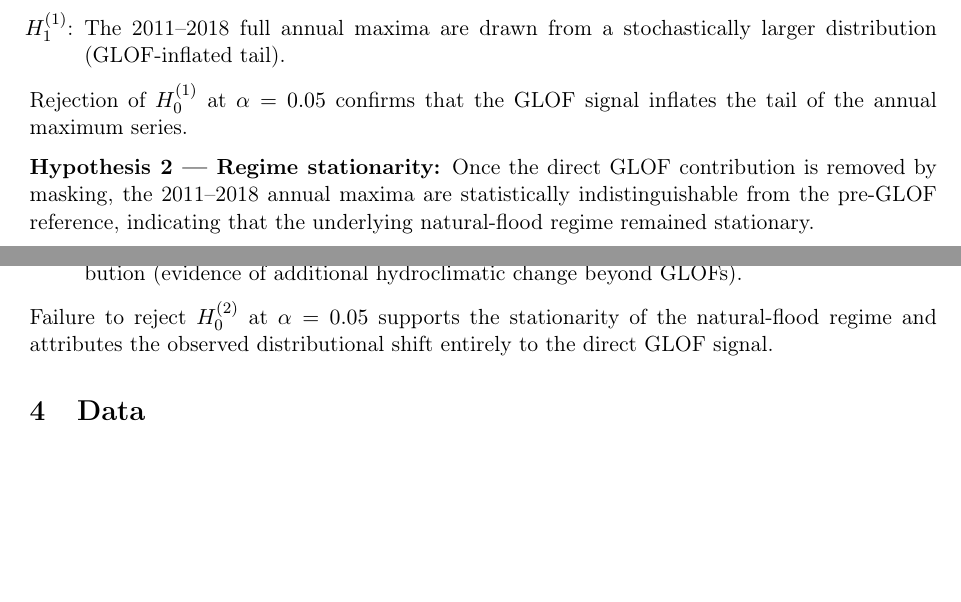
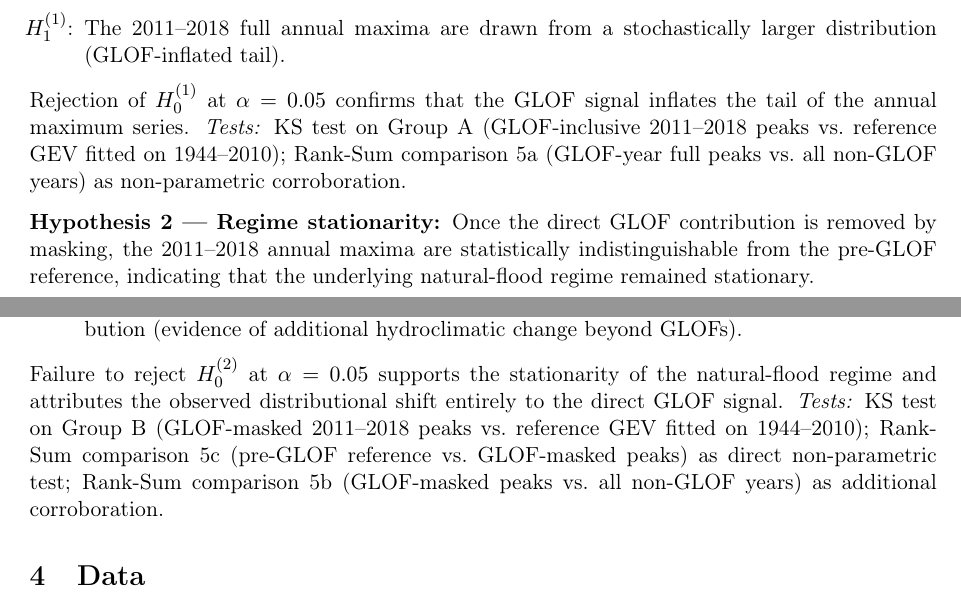
Before and after one commit to nagek00/plaine-morte-glof-analysis, a LaTeX paper (report/report.tex, which reads report/sections/03_hypotheses.tex): two parts of pages 2 and 3 of 10, joined at a grey line, cut so that both start at the same text, the shorter picture padded with empty space. Compiled offline with pdfLaTeX.

Commit message:
Add test descriptions to each hypothesis in hypotheses section
Co-Authored-By: Claude Sonnet 4.6 <noreply@anthropic.com>

```diff
--- a/report/sections/03_hypotheses.tex
+++ b/report/sections/03_hypotheses.tex
@@ -13,6 +13,9 @@ are statistically incompatible with the pre-GLOF reference GEV distribution.
 \end{itemize}
 Rejection of $H_0^{(1)}$ at $\alpha = 0.05$ confirms that the GLOF signal inflates the
 tail of the annual maximum series.
+\textit{Tests:} KS test on Group~A (GLOF-inclusive 2011--2018 peaks vs.\ reference GEV
+fitted on 1944--2010); Rank-Sum comparison~5a (GLOF-year full peaks vs.\ all non-GLOF
+years) as non-parametric corroboration.
 
 \textbf{Hypothesis 2 --- Regime stationarity:} Once the direct GLOF contribution is removed by
 masking, the 2011--2018 annual maxima are statistically indistinguishable from the
@@ -27,3 +30,7 @@ stationary.
 Failure to reject $H_0^{(2)}$ at $\alpha = 0.05$ supports the stationarity of the
 natural-flood regime and attributes the observed distributional shift entirely to the
 direct GLOF signal.
+\textit{Tests:} KS test on Group~B (GLOF-masked 2011--2018 peaks vs.\ reference GEV
+fitted on 1944--2010); Rank-Sum comparison~5c (pre-GLOF reference vs.\ GLOF-masked
+peaks) as direct non-parametric test; Rank-Sum comparison~5b (GLOF-masked peaks
+vs.\ all non-GLOF years) as additional corroboration.
```
Also changed, not shown: report/report.pdf.
